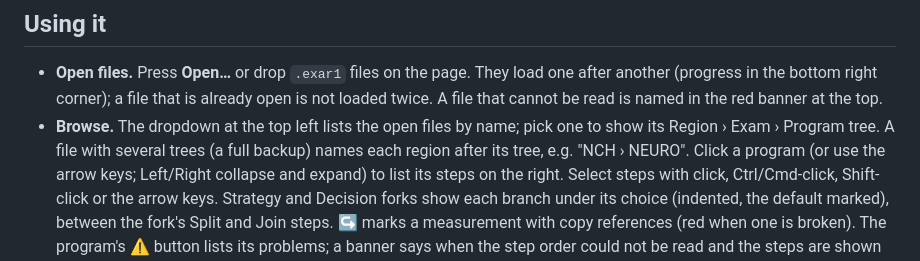
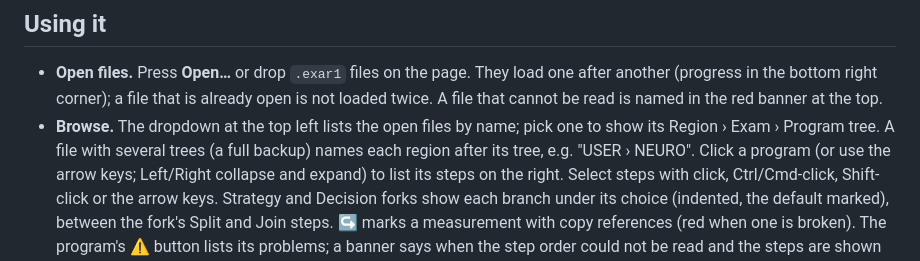
Before and after one commit to jstorrs/exar1view, a Markdown page: README.md, the part around the change. Rendered like a GitHub page.

Commit message:
Use a generic tree name in the README example
Co-Authored-By: Claude Opus 5.5 <noreply@anthropic.com>

```diff
--- a/README.md
+++ b/README.md
@@ -18,7 +18,7 @@ passwords are never read.
   red banner at the top.
 - **Browse.** The dropdown at the top left lists the open files by name; pick
   one to show its Region › Exam › Program tree. A file with several trees (a
-  full backup) names each region after its tree, e.g. "NCH › NEURO". Click a program (or use the
+  full backup) names each region after its tree, e.g. "USER › NEURO". Click a program (or use the
   arrow keys; Left/Right collapse and expand) to list its steps on the right.
   Select steps with click, Ctrl/Cmd-click, Shift-click or the arrow keys.
   Strategy and Decision forks show each branch under its choice (indented, the
```
